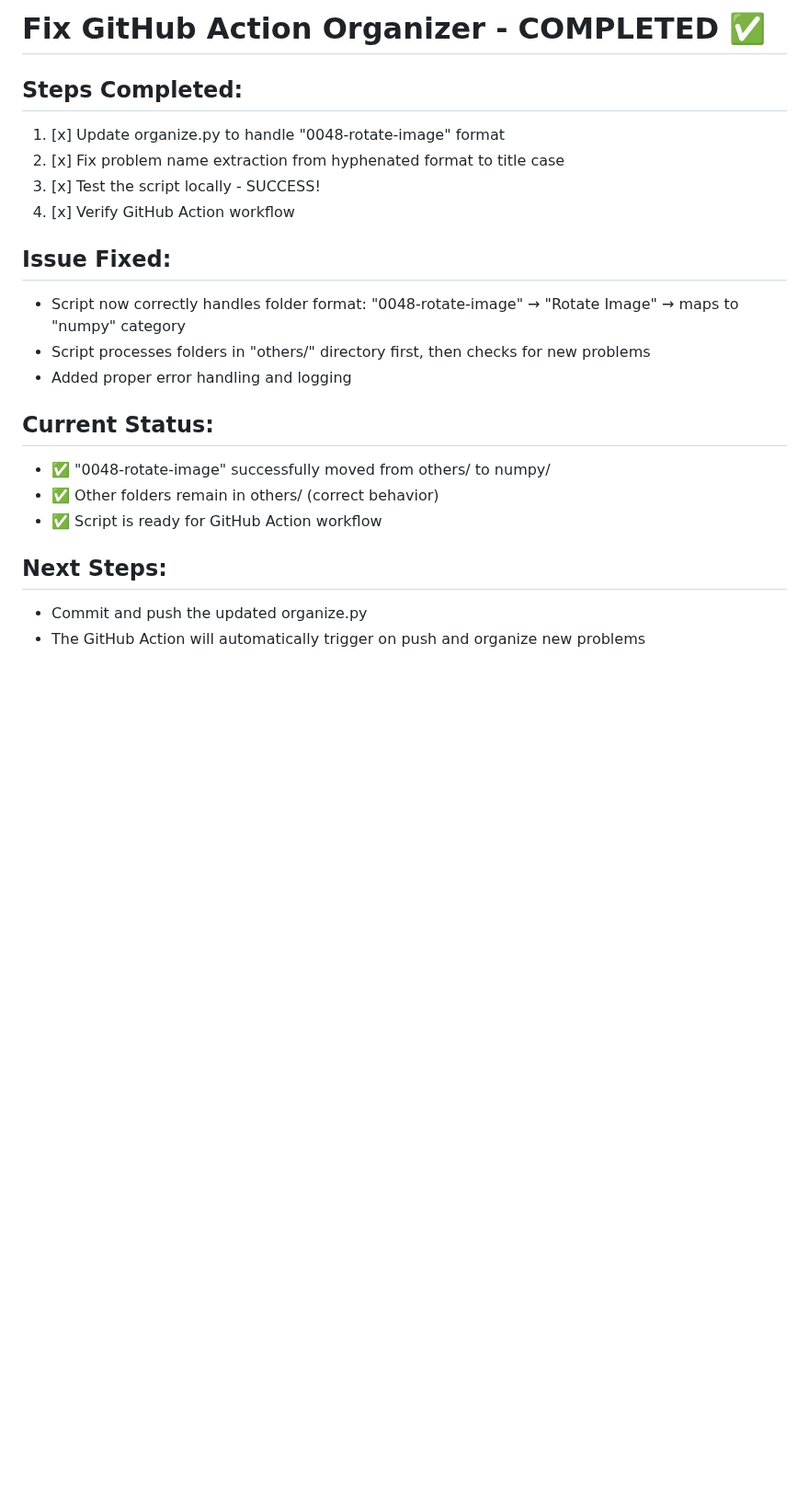
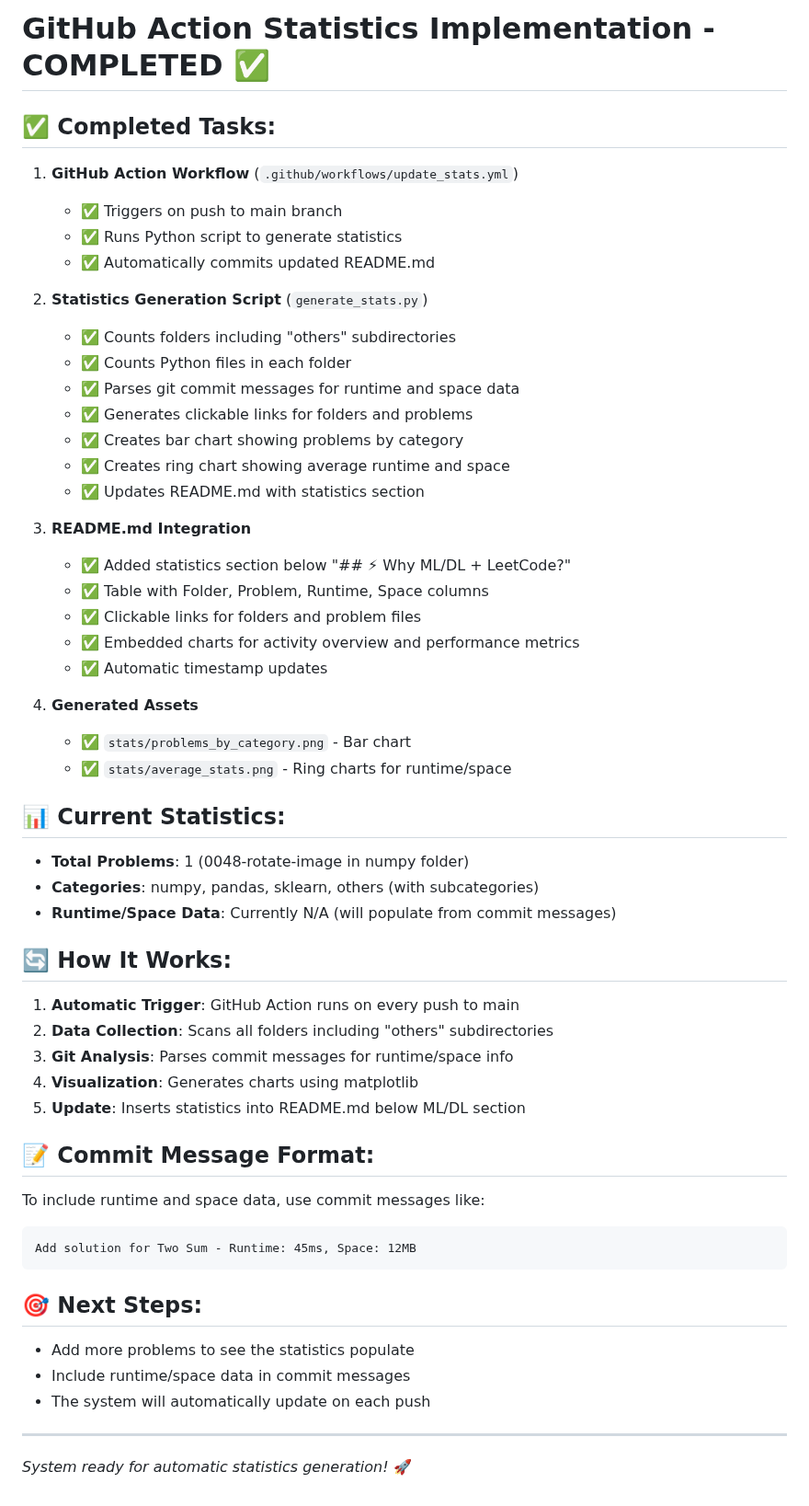
Before and after one commit to Sachin-MR05/Leet-code-practice, a Markdown page: TODO.md, the part around the change. Shown at 92% size. Drawn GitHub-style; blank space fills up the shorter version.

````diff
--- a/TODO.md
+++ b/TODO.md
@@ -1,21 +1,53 @@
-# Fix GitHub Action Organizer - COMPLETED ✅
+# GitHub Action Statistics Implementation - COMPLETED ✅
 
-## Steps Completed:
-1. [x] Update organize.py to handle "0048-rotate-image" format
-2. [x] Fix problem name extraction from hyphenated format to title case
-3. [x] Test the script locally - SUCCESS!
-4. [x] Verify GitHub Action workflow
+## ✅ Completed Tasks:
+1. **GitHub Action Workflow** (`.github/workflows/update_stats.yml`)
+   - ✅ Triggers on push to main branch
+   - ✅ Runs Python script to generate statistics
+   - ✅ Automatically commits updated README.md
 
-## Issue Fixed:
-- Script now correctly handles folder format: "0048-rotate-image" → "Rotate Image" → maps to "numpy" category
-- Script processes folders in "others/" directory first, then checks for new problems
-- Added proper error handling and logging
+2. **Statistics Generation Script** (`generate_stats.py`)
+   - ✅ Counts folders including "others" subdirectories
+   - ✅ Counts Python files in each folder
+   - ✅ Parses git commit messages for runtime and space data
+   - ✅ Generates clickable links for folders and problems
+   - ✅ Creates bar chart showing problems by category
+   - ✅ Creates ring chart showing average runtime and space
+   - ✅ Updates README.md with statistics section
 
-## Current Status:
-- ✅ "0048-rotate-image" successfully moved from others/ to numpy/
-- ✅ Other folders remain in others/ (correct behavior)
-- ✅ Script is ready for GitHub Action workflow
+3. **README.md Integration**
+   - ✅ Added statistics section below "## ⚡ Why ML/DL + LeetCode?"
+   - ✅ Table with Folder, Problem, Runtime, Space columns
+   - ✅ Clickable links for folders and problem files
+   - ✅ Embedded charts for activity overview and performance metrics
+   - ✅ Automatic timestamp updates
 
-## Next Steps:
-- Commit and push the updated organize.py
-- The GitHub Action will automatically trigger on push and organize new problems
+4. **Generated Assets**
+   - ✅ `stats/problems_by_category.png` - Bar chart
+   - ✅ `stats/average_stats.png` - Ring charts for runtime/space
+
+## 📊 Current Statistics:
+- **Total Problems**: 1 (0048-rotate-image in numpy folder)
+- **Categories**: numpy, pandas, sklearn, others (with subcategories)
+- **Runtime/Space Data**: Currently N/A (will populate from commit messages)
+
+## 🔄 How It Works:
+1. **Automatic Trigger**: GitHub Action runs on every push to main
+2. **Data Collection**: Scans all folders including "others" subdirectories
+3. **Git Analysis**: Parses commit messages for runtime/space info
+4. **Visualization**: Generates charts using matplotlib
+5. **Update**: Inserts statistics into README.md below ML/DL section
+
+## 📝 Commit Message Format:
+To include runtime and space data, use commit messages like:
+```
+Add solution for Two Sum - Runtime: 45ms, Space: 12MB
+```
+
+## 🎯 Next Steps:
+- Add more problems to see the statistics populate
+- Include runtime/space data in commit messages
+- The system will automatically update on each push
+
+---
+*System ready for automatic statistics generation!* 🚀
````
Also changed, not shown: README.md (+26 -0 lines), stats/problems_by_category.png.
